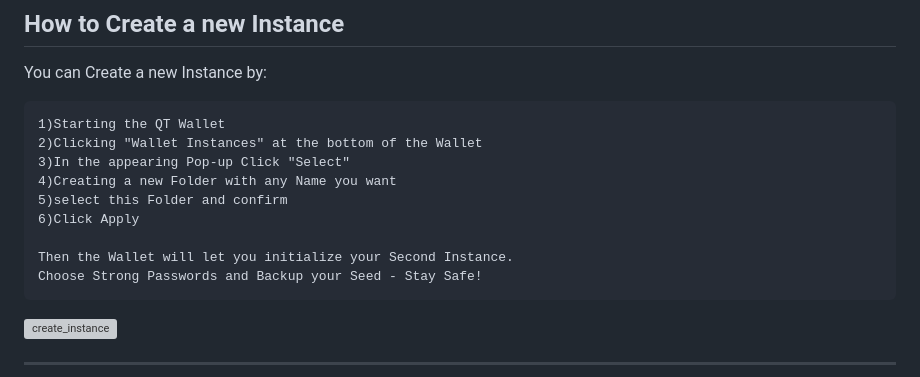
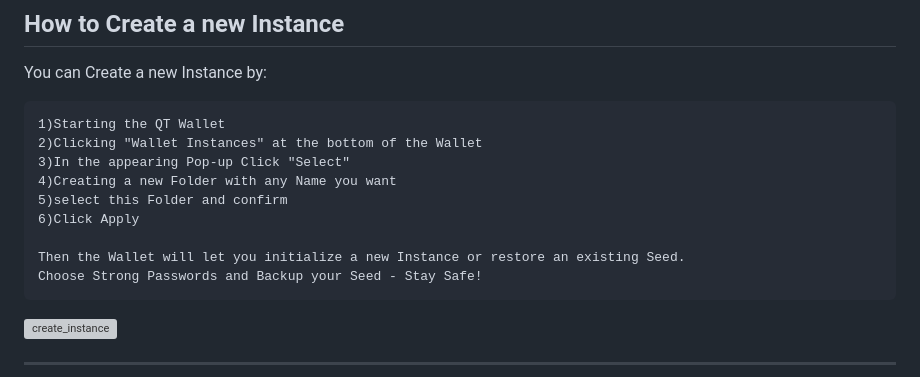
Before and after one commit to mwcproject/docs, a Markdown page: create_Instance_qt-wallet.md, the part around the change. Drawn GitHub-style; grey boxes are pictures that could not be loaded.

Commit message:
Added Restore from Seed

```diff
--- a/create_Instance_qt-wallet.md
+++ b/create_Instance_qt-wallet.md
@@ -21,7 +21,7 @@
 	5)select this Folder and confirm
 	6)Click Apply
 
-	Then the Wallet will let you initialize your Second Instance.
+	Then the Wallet will let you initialize a new Instance or restore an existing Seed.
 	Choose Strong Passwords and Backup your Seed - Stay Safe!
 
 
```
Also changed, not shown: restore_from_seed_qt-wallet.md (added, +48 -0 lines), static/img/gui_uptodate.png (added), 1 other file.
